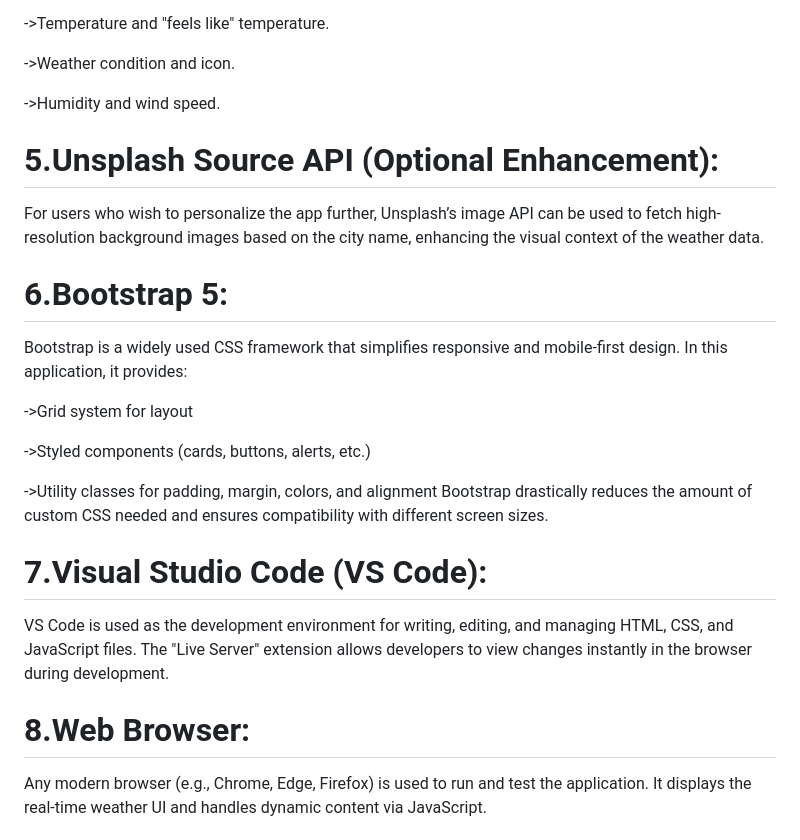
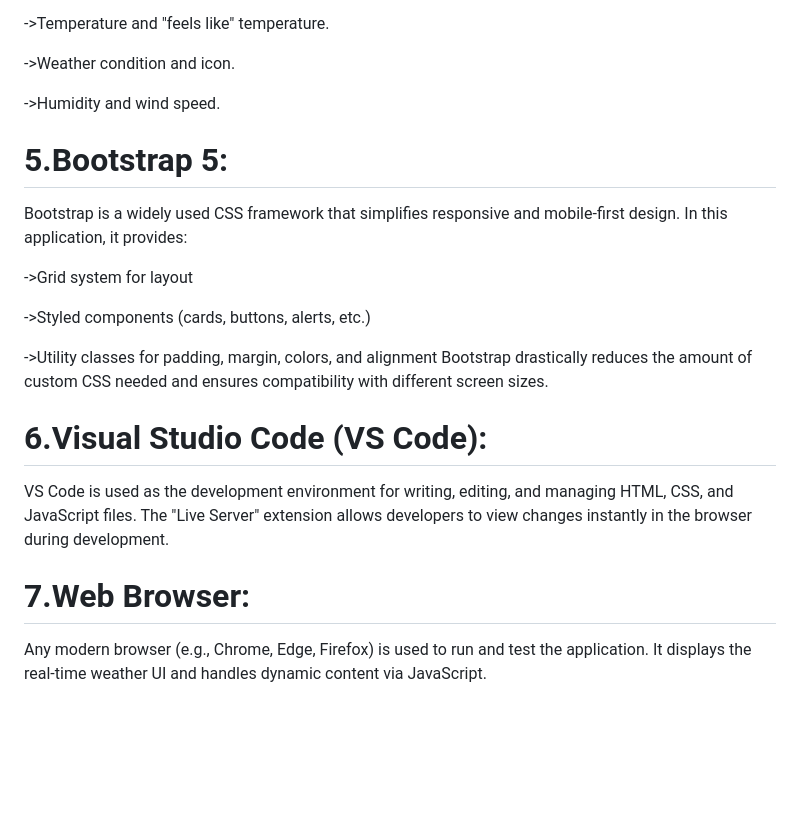
Before and after one commit to CSCL614/API-INTEGRATION, a Markdown page: README.md, the part around the change. GitHub-like rendering; blank space fills up the shorter version.

```diff
--- a/README.md
+++ b/README.md
@@ -63,12 +63,7 @@
 
 ->Humidity and wind speed.
 
-
-# 5.Unsplash Source API (Optional Enhancement):
-
-   For users who wish to personalize the app further, Unsplash’s image API can be used to fetch high-resolution background images based on the city name, enhancing the visual context of the weather data.
-
-# 6.Bootstrap 5:
+# 5.Bootstrap 5:
 
    Bootstrap is a widely used CSS framework that simplifies responsive and mobile-first design. In this application, it provides:
 
@@ -79,11 +74,11 @@
  ->Utility classes for padding, margin, colors, and alignment Bootstrap drastically reduces the amount of custom CSS needed and ensures compatibility with different screen sizes.
 
 
-# 7.Visual Studio Code (VS Code):
+# 6.Visual Studio Code (VS Code):
 
    VS Code is used as the development environment for writing, editing, and managing HTML, CSS, and JavaScript files. The "Live Server" extension allows developers to view changes instantly in the browser during development.
 
-# 8.Web Browser:
+# 7.Web Browser:
 
    Any modern browser (e.g., Chrome, Edge, Firefox) is used to run and test the application. It displays the real-time weather UI and handles dynamic content via JavaScript.
 
```
